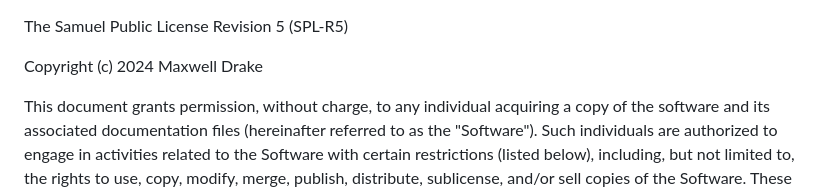
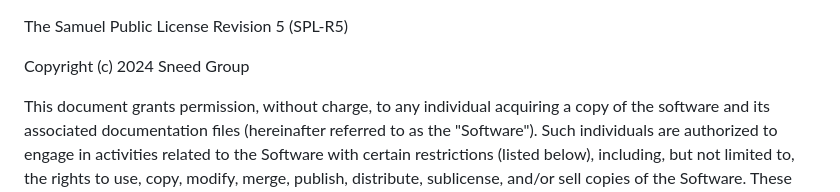
Before and after one commit to Sneed-Group/sneedium, a Markdown page: LICENSE.md, the part around the change. Rendered like a GitHub page.

```diff
--- a/LICENSE.md
+++ b/LICENSE.md
@@ -1,6 +1,6 @@
 The Samuel Public License Revision 5 (SPL-R5)
 
-Copyright (c) 2024 Maxwell Drake
+Copyright (c) 2024 Sneed Group
 
 This document grants permission, without charge, to any individual acquiring a copy of the software and its associated documentation files (hereinafter referred to as the "Software"). Such individuals are authorized to engage in activities related to the Software with certain restrictions (listed below), including, but not limited to, the rights to use, copy, modify, merge, publish, distribute, sublicense, and/or sell copies of the Software. These permissions extend to persons to whom the Software is furnished, subject to compliance with the specified conditions outlined below.
 
```
